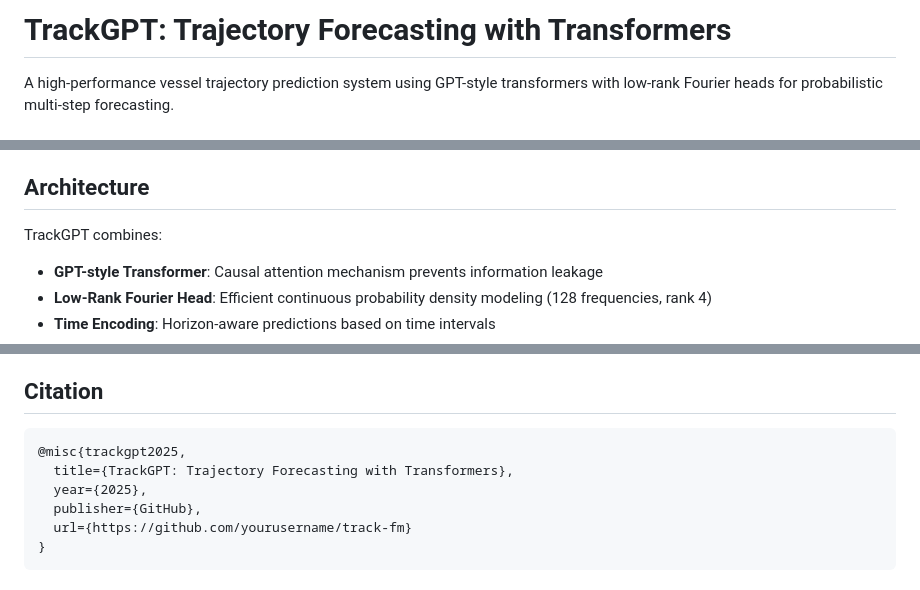
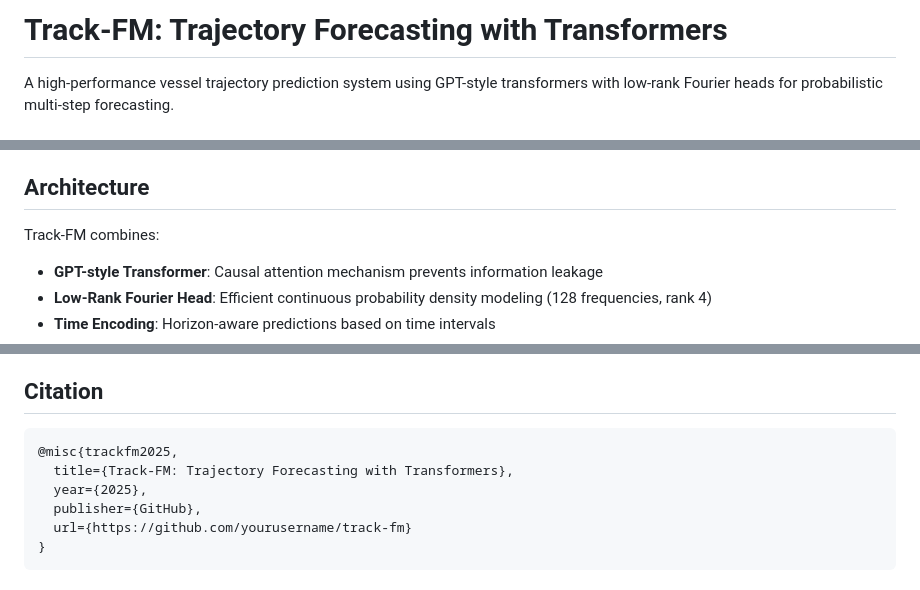
Before and after one commit to saulpingerman/track-fm, a Markdown page: README.md, 3 parts joined by grey strips. GitHub-like rendering.

Commit message:
Rename project from TrackGPT to Track-FM
- Replace all occurrences of TrackGPT with Track-FM in README
- Update citation key from trackgpt2025 to trackfm2025
- Maintain consistent naming throughout documentation

````diff
--- a/README.md
+++ b/README.md
@@ -1,4 +1,4 @@
-# TrackGPT: Trajectory Forecasting with Transformers
+# Track-FM: Trajectory Forecasting with Transformers
 
 A high-performance vessel trajectory prediction system using GPT-style transformers with low-rank Fourier heads for probabilistic multi-step forecasting.
 
@@ -12,7 +12,7 @@ A high-performance vessel trajectory prediction system using GPT-style transform
 
 ## Architecture
 
-TrackGPT combines:
+Track-FM combines:
 - **GPT-style Transformer**: Causal attention mechanism prevents information leakage
 - **Low-Rank Fourier Head**: Efficient continuous probability density modeling (128 frequencies, rank 4)
 - **Time Encoding**: Horizon-aware predictions based on time intervals
@@ -150,8 +150,8 @@ cat experiments.json | jq '.experiments.exp001'
 ## Citation
 
 ```bibtex
-@misc{trackgpt2025,
-  title={TrackGPT: Trajectory Forecasting with Transformers},
+@misc{trackfm2025,
+  title={Track-FM: Trajectory Forecasting with Transformers},
   year={2025},
   publisher={GitHub},
   url={https://github.com/yourusername/track-fm}
````
Also changed, not shown: other parts of README.md (+2 -2 lines).
